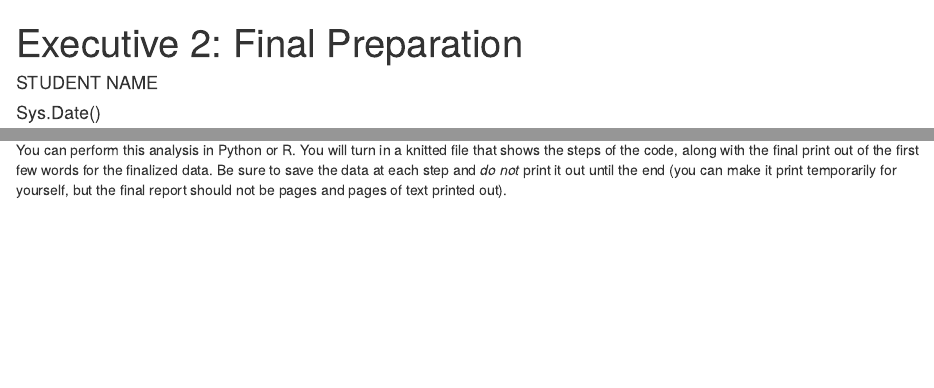
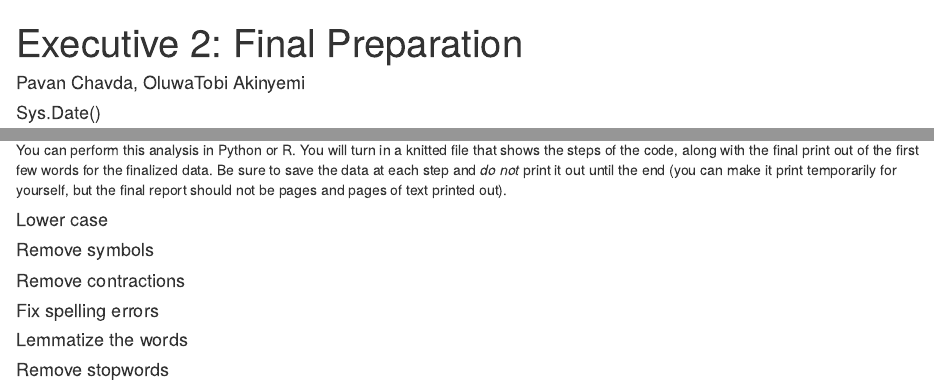
Before and after one commit to pavanchavda/ANLY520, an R Markdown document (ANLY520_Project_Final_Prep.Rmd): the page in a window 1100 px wide, from its top, and a second part further down, joined at a grey line. Rendered offline with R 4.5, knitr and Pandoc, with nearby package versions.

Commit message:
added sub-sections

```diff
--- a/ANLY520_Project_Final_Prep.Rmd
+++ b/ANLY520_Project_Final_Prep.Rmd
@@ -1,6 +1,6 @@
 ---
 title: 'Executive 2: Final Preparation'
-author: "STUDENT NAME"
+author: "Pavan Chavda, OluwaTobi Akinyemi"
 date: "Sys.Date()"
 output: html_document
 ---
@@ -31,3 +31,20 @@ You should include code to perform the following steps:
 - Remove stopwords
 
 You can perform this analysis in Python or R. You will turn in a knitted file that shows the steps of the code, along with the final print out of the first few words for the finalized data. Be sure to save the data at each step and *do not* print it out until the end (you can make it print temporarily for yourself, but the final report should not be pages and pages of text printed out).
+
+#### Lower case
+
+
+#### Remove symbols
+
+
+#### Remove contractions
+
+
+#### Fix spelling errors
+
+
+#### Lemmatize the words
+
+
+#### Remove stopwords
```
